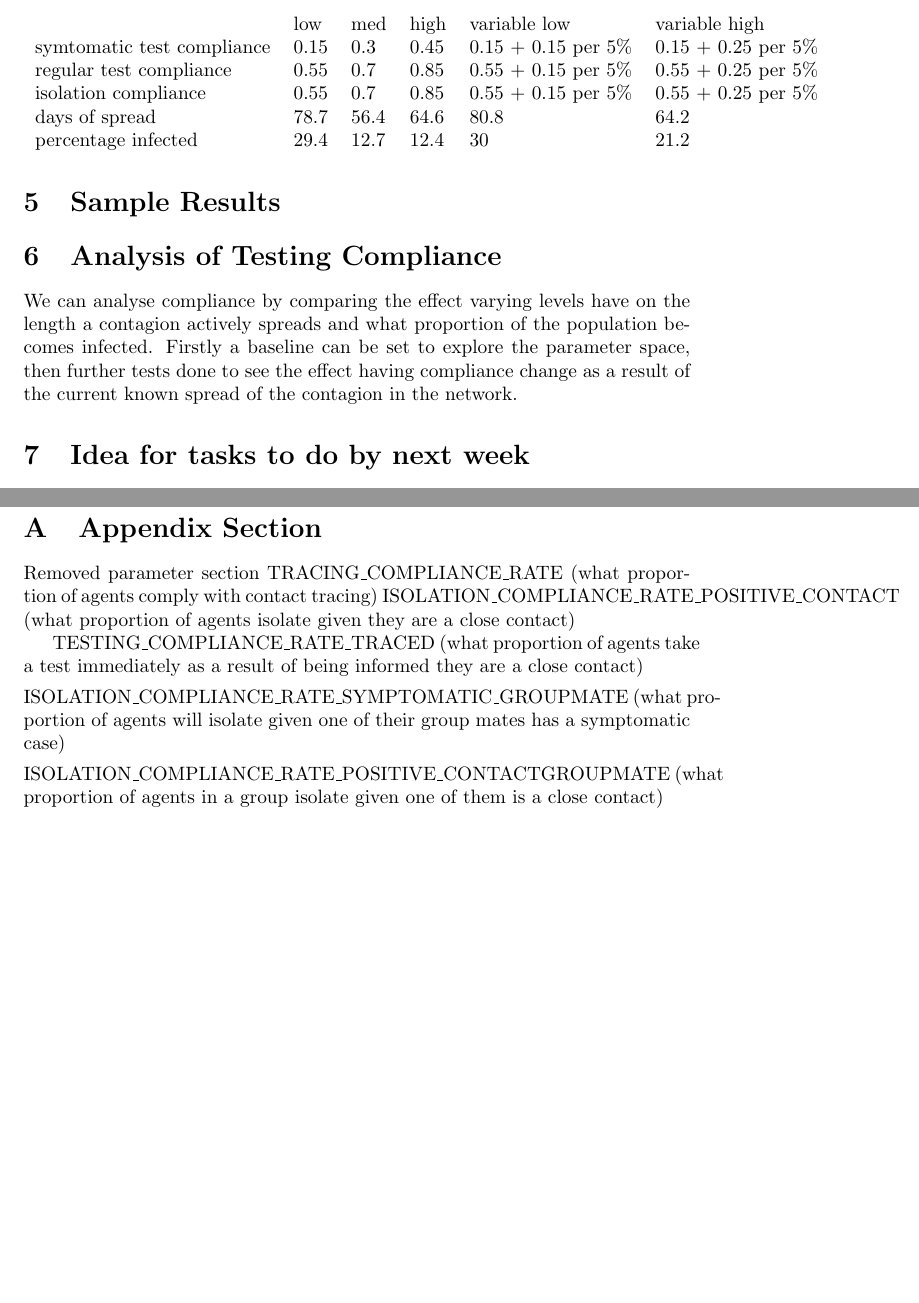
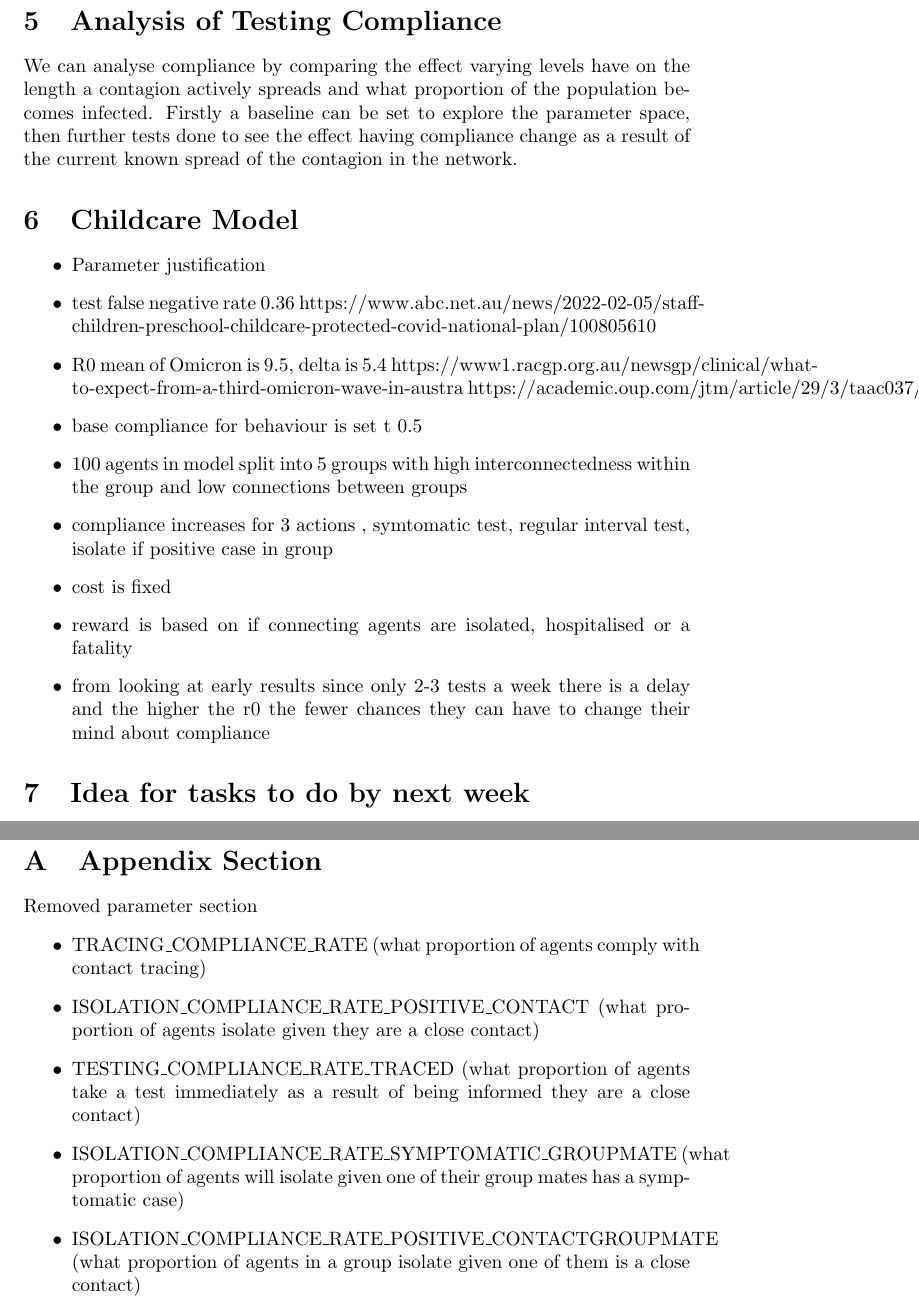
Before and after one commit to robertmxmx/seirsplus-dynamic-agents, a LaTeX document (doc/Honours_Robert.tex): two parts of pages 4 and 6 of 6, joined at a grey line, cut at the place of the change, the shorter picture padded with empty space. Compiled offline with pdfLaTeX.

Commit message:
update to pdf and tex to describe model

```diff
--- a/doc/Honours_Robert.tex
+++ b/doc/Honours_Robert.tex
@@ -91,21 +91,28 @@ On average, what percentage of the population caught the contagion
 On average, how many days did it take for the outbreak to stop with 0 active cases
 
 
-\pagebreak[1]
-\section{Sample Results}
-\begin{table}[]
-\begin{tabular}{llllll}
-                           & low  & med  & high & variable low         & variable high        \\
-symtomatic test compliance & 0.15 & 0.3  & 0.45 & 0.15 + 0.15 per 5\%  & 0.15 + 0.25 per 5\%  \\
-regular test compliance    & 0.55 & 0.7  & 0.85 & 0.55 + 0.15 per 5\%  & 0.55  + 0.25 per 5\% \\
-isolation compliance       & 0.55 & 0.7  & 0.85 & 0.55  + 0.15 per 5\% & 0.55  + 0.25 per 5\% \\
-days of spread             & 78.7 & 56.4 & 64.6 & 80.8                 & 64.2                 \\
-percentage infected        & 29.4 & 12.7 & 12.4 & 30                   & 21.2
-\end{tabular}
-\end{table}
-
 \section{Analysis of Testing Compliance}
 We can analyse compliance by comparing the effect varying levels have on the length a contagion actively spreads and what proportion of the population becomes infected. Firstly a baseline can be set to explore the parameter space, then further tests done to see the effect having compliance change as a result of the current known spread of the contagion in the network.
+
+
+\section{Childcare Model}
+
+\begin{itemize}
+
+
+
+\item Parameter justification
+\item test false negative rate 0.36 https://www.abc.net.au/news/2022-02-05/staff-children-preschool-childcare-protected-covid-national-plan/100805610
+\item R0 mean of Omicron is 9.5, delta is 5.4  https://www1.racgp.org.au/newsgp/clinical/what-to-expect-from-a-third-omicron-wave-in-austra https://academic.oup.com/jtm/article/29/3/taac037/6545354
+\item base compliance for behaviour is set t 0.5
+\item 100 agents in model split into 5 groups with high interconnectedness within the group and low connections between groups
+
+\item compliance increases for 3 actions , symtomatic test, regular interval test, isolate if positive case in group
+\item cost is fixed
+\item reward is based on if connecting agents are isolated, hospitalised or a fatality
+
+\item from looking at early results since only 2-3 tests a week there is a delay and the higher the r0 the fewer chances they can have to change their mind about compliance
+\end{itemize}
 
 \section{Idea for tasks to do by next week}
 \begin{itemize}
@@ -157,14 +164,16 @@ We can analyse compliance by comparing the effect varying levels have on the len
 \section{Appendix Section}
 
 Removed parameter section
-TRACING\_COMPLIANCE\_RATE (what proportion of agents comply with contact tracing)
-ISOLATION\_COMPLIANCE\_RATE\_POSITIVE\_CONTACT (what proportion of agents isolate given they are a close contact)
+\begin{itemize}
+\item TRACING\_COMPLIANCE\_RATE (what proportion of agents comply with contact tracing)
+\item ISOLATION\_COMPLIANCE\_RATE\_POSITIVE\_CONTACT (what proportion of agents isolate given they are a close contact)
 
-TESTING\_COMPLIANCE\_RATE\_TRACED (what proportion of agents take a test immediately as a result of being informed they are a close contact)
+\item TESTING\_COMPLIANCE\_RATE\_TRACED (what proportion of agents take a test immediately as a result of being informed they are a close contact)
 
 
 \item ISOLATION\_COMPLIANCE\_RATE\_SYMPTOMATIC\_GROUPMATE (what proportion of agents will isolate given one of their group mates has a symptomatic case)
 
 \item ISOLATION\_COMPLIANCE\_RATE\_POSITIVE\_CONTACTGROUPMATE (what proportion of agents in a group isolate given one of them is a close contact)
+\end{itemize}
 
 \end{document}
```
Also changed, not shown: doc/Honours_Robert.pdf (deleted), doc/Honours_Robert.tex (2 more changed lines).
